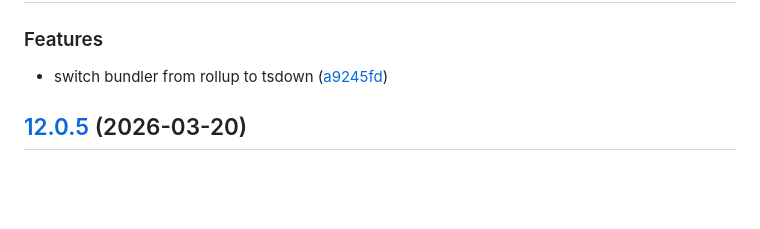
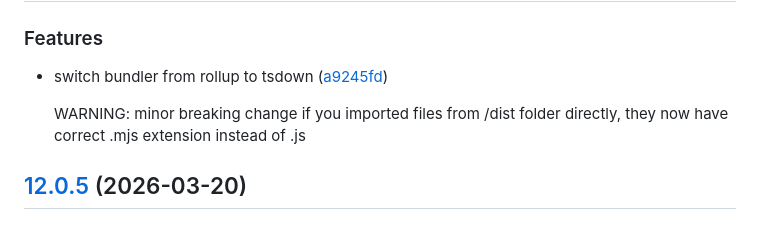
Before and after one commit to zaggino/z-schema, a Markdown page: CHANGELOG.md, the part around the change. Rendered like a GitHub page; blank space fills up the shorter version.

Commit message:
Update CHANGELOG with breaking change warning
Added a warning about a minor breaking change regarding the .mjs extension for files in the /dist folder.

```diff
--- a/CHANGELOG.md
+++ b/CHANGELOG.md
@@ -6,6 +6,8 @@
 ### Features
 
 * switch bundler from rollup to tsdown ([a9245fd](https://github.com/zaggino/z-schema/commit/a9245fd827155a0223f353105b7996166a5a0a48))
+
+  WARNING: minor breaking change if you imported files from /dist folder directly, they now have correct .mjs extension instead of .js
 
 ## [12.0.5](https://github.com/zaggino/z-schema/compare/v12.0.4...v12.0.5) (2026-03-20)
 
```
